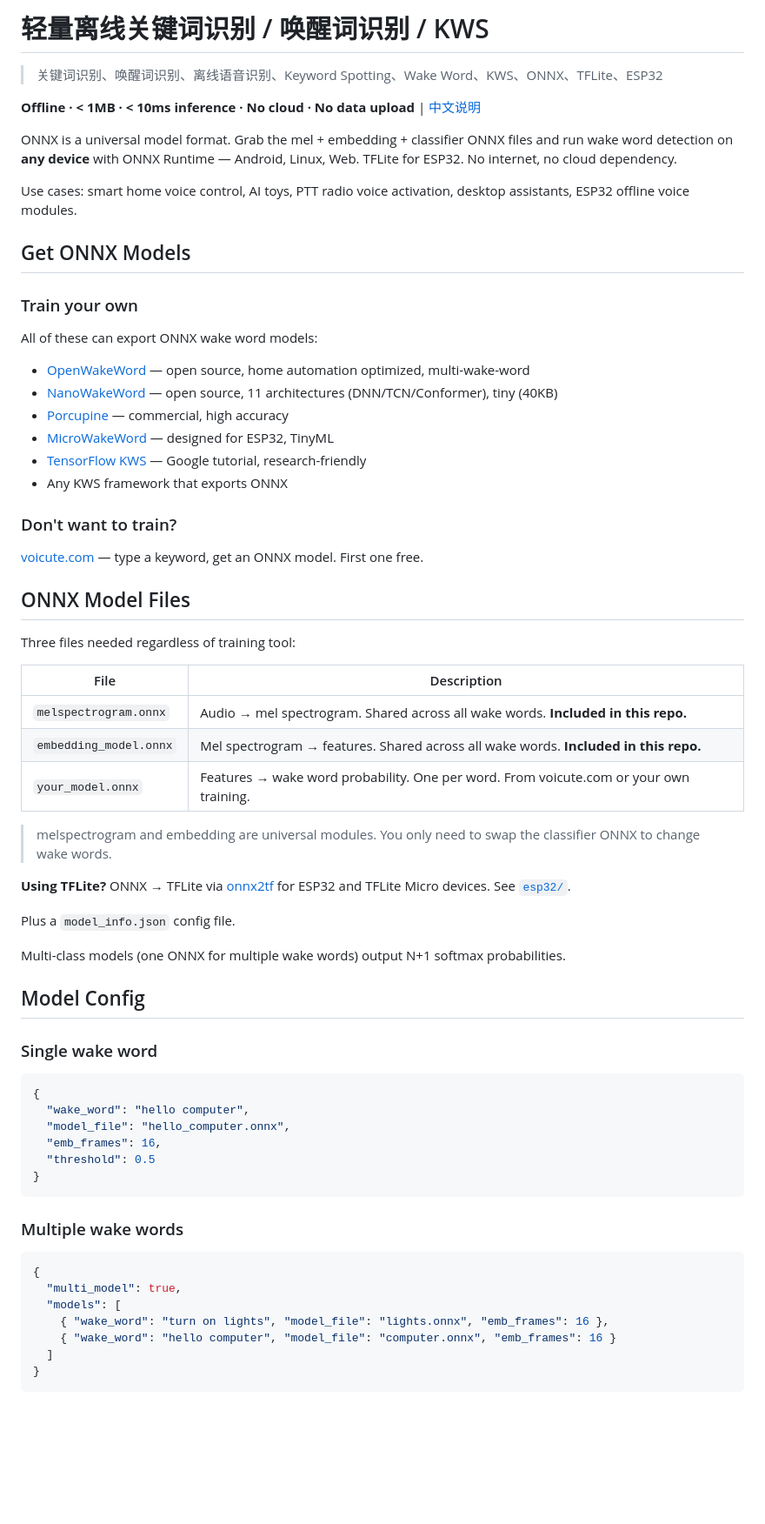
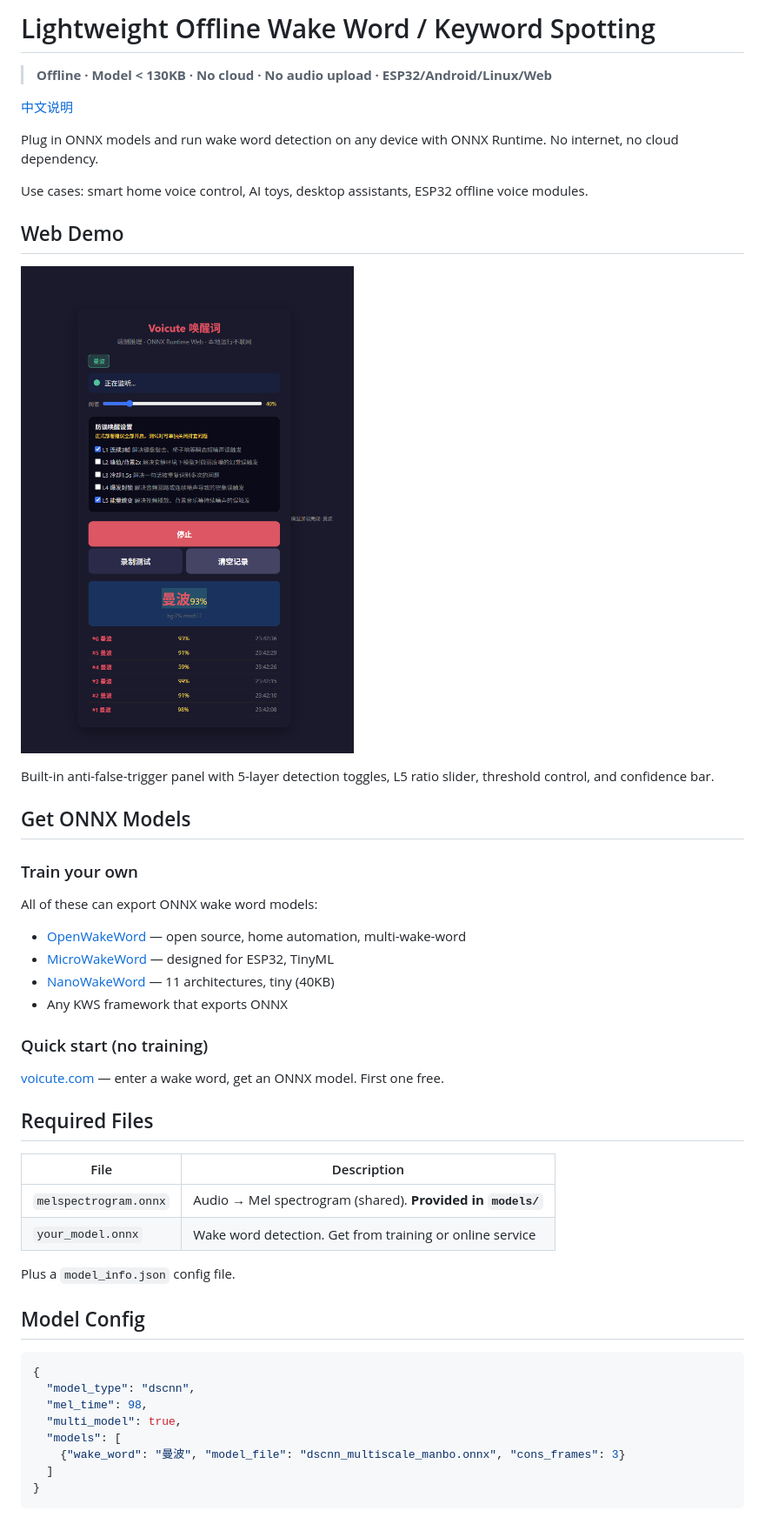
Before and after one commit to zzhdbw/onnx-wakeword, a Markdown page: README.md, the part around one of its changes. Shown at 87% size. Rendered like a GitHub page; blank space fills up the shorter version.

Commit message:
docs: update English README with v9.0 features and screenshot

````diff
--- a/README.md
+++ b/README.md
@@ -1,12 +1,18 @@
-# 轻量离线关键词识别 / 唤醒词识别 / KWS
+# Lightweight Offline Wake Word / Keyword Spotting
 
-> 关键词识别、唤醒词识别、离线语音识别、Keyword Spotting、Wake Word、KWS、ONNX、TFLite、ESP32
+> **Offline · Model < 130KB · No cloud · No audio upload · ESP32/Android/Linux/Web**
 
-**Offline · < 1MB · < 10ms inference · No cloud · No data upload** | [中文说明](README_ZH.md)
+[中文说明](README_ZH.md)
 
-ONNX is a universal model format. Grab the mel + embedding + classifier ONNX files and run wake word detection on **any device** with ONNX Runtime — Android, Linux, Web. TFLite for ESP32. No internet, no cloud dependency.
+Plug in ONNX models and run wake word detection on any device with ONNX Runtime. No internet, no cloud dependency.
 
-Use cases: smart home voice control, AI toys, PTT radio voice activation, desktop assistants, ESP32 offline voice modules.
+Use cases: smart home voice control, AI toys, desktop assistants, ESP32 offline voice modules.
+
+## Web Demo
+
+![Screenshot](web/screenshot.png)
+
+Built-in anti-false-trigger panel with 5-layer detection toggles, L5 ratio slider, threshold control, and confidence bar.
 
 ## Get ONNX Models
 
@@ -14,54 +20,33 @@ Use cases: smart home voice control, AI toys, PTT radio voice activation, deskto
 
 All of these can export ONNX wake word models:
 
-- [OpenWakeWord](https://github.com/dscripka/openWakeWord) — open source, home automation optimized, multi-wake-word
-- [NanoWakeWord](https://github.com/arcosoph/nanowakeword) — open source, 11 architectures (DNN/TCN/Conformer), tiny (40KB)
-- [Porcupine](https://github.com/Picovoice/porcupine) — commercial, high accuracy
+- [OpenWakeWord](https://github.com/dscripka/openWakeWord) — open source, home automation, multi-wake-word
 - [MicroWakeWord](https://github.com/kahrendt/microWakeWord) — designed for ESP32, TinyML
-- [TensorFlow KWS](https://www.tensorflow.org/tutorials/audio/simple_audio) — Google tutorial, research-friendly
+- [NanoWakeWord](https://github.com/arcosoph/nanowakeword) — 11 architectures, tiny (40KB)
 - Any KWS framework that exports ONNX
 
-### Don't want to train?
+### Quick start (no training)
 
-[voicute.com](https://www.voicute.com) — type a keyword, get an ONNX model. First one free.
+[voicute.com](https://www.voicute.com) — enter a wake word, get an ONNX model. First one free.
 
-## ONNX Model Files
-
-Three files needed regardless of training tool:
+## Required Files
 
 | File | Description |
 |------|-------------|
-| `melspectrogram.onnx` | Audio → mel spectrogram. Shared across all wake words. **Included in this repo.** |
-| `embedding_model.onnx` | Mel spectrogram → features. Shared across all wake words. **Included in this repo.** |
-| `your_model.onnx` | Features → wake word probability. One per word. From voicute.com or your own training. |
-
-> melspectrogram and embedding are universal modules. You only need to swap the classifier ONNX to change wake words.
-
-**Using TFLite?** ONNX → TFLite via [onnx2tf](https://github.com/PINTO0309/onnx2tf) for ESP32 and TFLite Micro devices. See [`esp32/`](esp32/).
+| `melspectrogram.onnx` | Audio → Mel spectrogram (shared). **Provided in `models/`** |
+| `your_model.onnx` | Wake word detection. Get from training or online service |
 
 Plus a `model_info.json` config file.
 
-Multi-class models (one ONNX for multiple wake words) output N+1 softmax probabilities.
-
 ## Model Config
 
-### Single wake word
 ```json
 {
-  "wake_word": "hello computer",
-  "model_file": "hello_computer.onnx",
-  "emb_frames": 16,
-  "threshold": 0.5
-}
-```
-
-### Multiple wake words
-```json
-{
+  "model_type": "dscnn",
+  "mel_time": 98,
   "multi_model": true,
   "models": [
-    { "wake_word": "turn on lights", "model_file": "lights.onnx", "emb_frames": 16 },
-    { "wake_word": "hello computer", "model_file": "computer.onnx", "emb_frames": 16 }
+    {"wake_word": "曼波", "model_file": "dscnn_multiscale_manbo.onnx", "cons_frames": 3}
   ]
 }
 ```
````
Also changed, not shown: other parts of README.md (+60 -44 lines).
